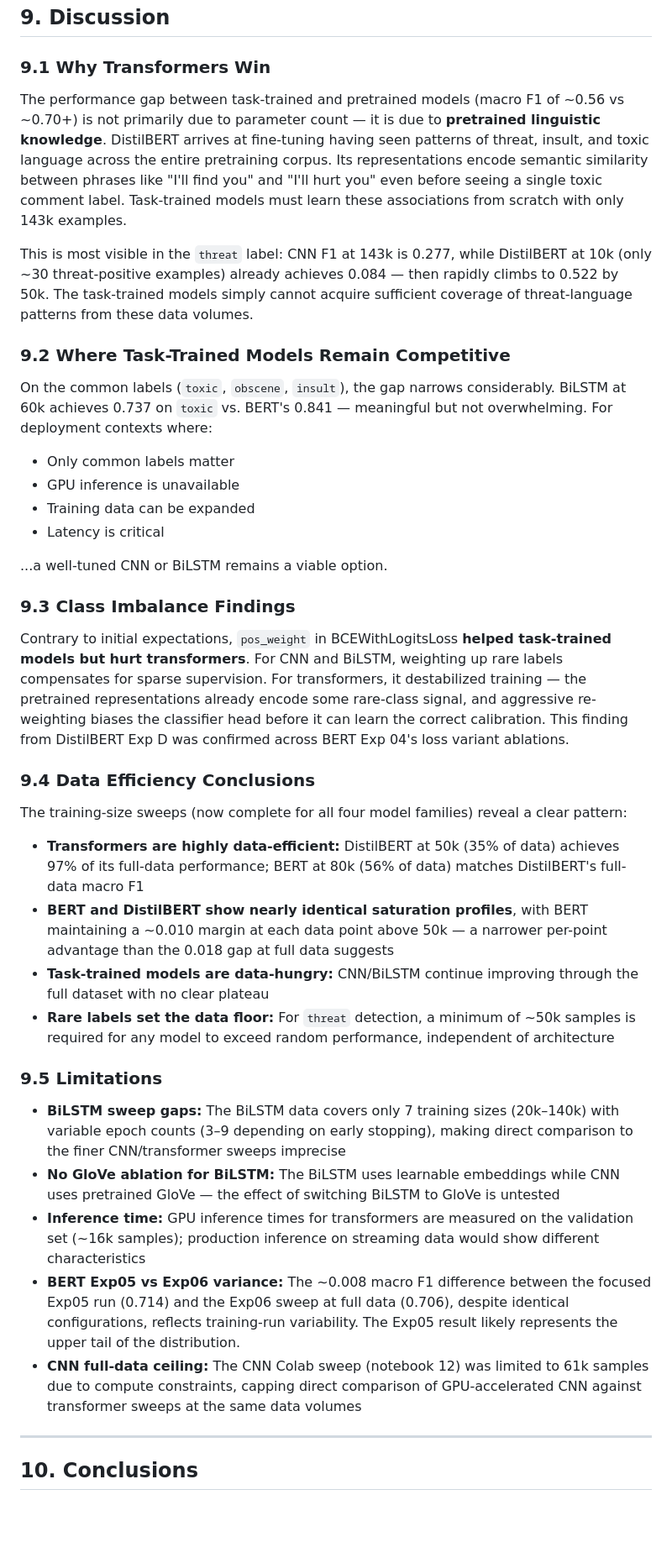
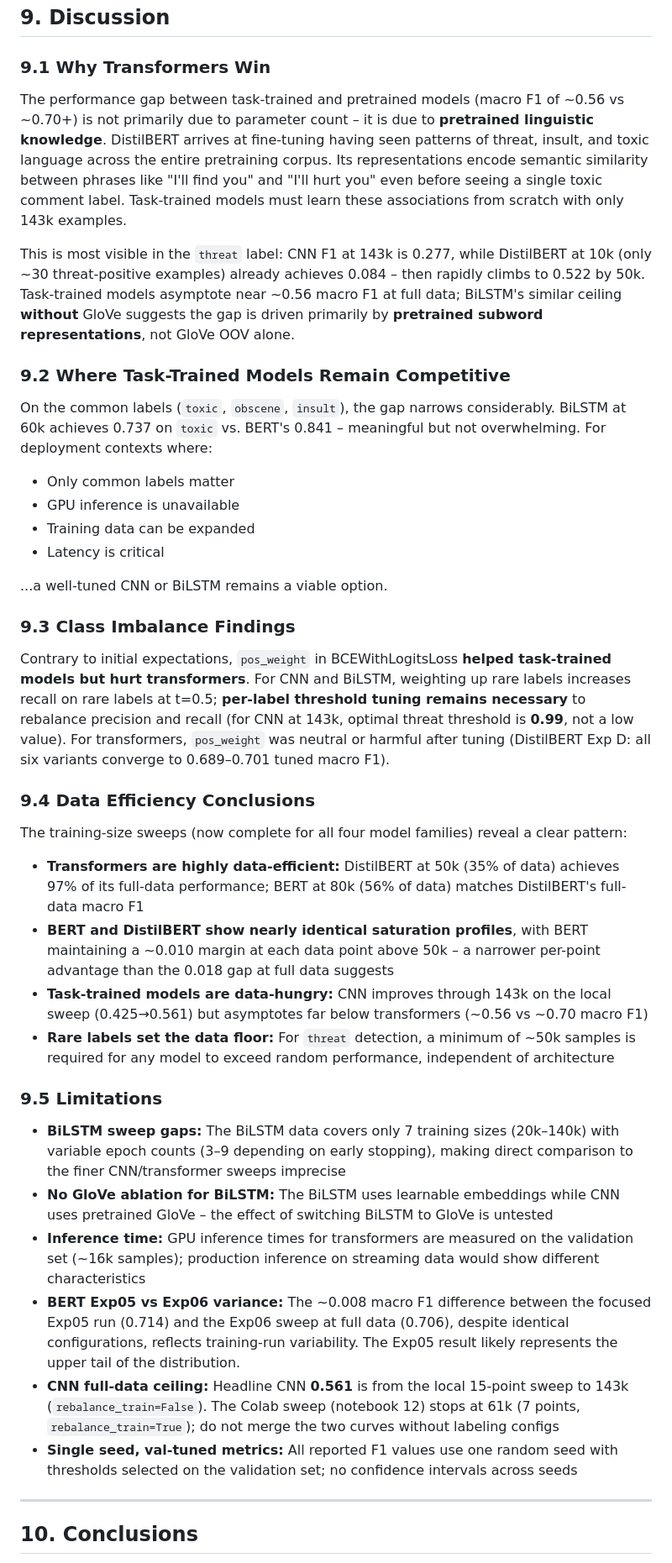
Before and after one commit to danlam-sudo/cmpe258-2026Fall-ToxicCommentDetection, a Markdown page: report/research_report.md, the part around one of its changes. Shown at 84% size. GitHub-like rendering; blank space fills up the shorter version.

```diff
--- a/report/research_report.md
+++ b/report/research_report.md
@@ -492,13 +505,13 @@ Comparing BERT Exp05 to DistilBERT at full data (both using their best configura
 
 ### 9.1 Why Transformers Win
 
-The performance gap between task-trained and pretrained models (macro F1 of ~0.56 vs ~0.70+) is not primarily due to parameter count — it is due to **pretrained linguistic knowledge**. DistilBERT arrives at fine-tuning having seen patterns of threat, insult, and toxic language across the entire pretraining corpus. Its representations encode semantic similarity between phrases like "I'll find you" and "I'll hurt you" even before seeing a single toxic comment label. Task-trained models must learn these associations from scratch with only 143k examples.
+The performance gap between task-trained and pretrained models (macro F1 of ~0.56 vs ~0.70+) is not primarily due to parameter count – it is due to **pretrained linguistic knowledge**. DistilBERT arrives at fine-tuning having seen patterns of threat, insult, and toxic language across the entire pretraining corpus. Its representations encode semantic similarity between phrases like "I'll find you" and "I'll hurt you" even before seeing a single toxic comment label. Task-trained models must learn these associations from scratch with only 143k examples.
 
-This is most visible in the `threat` label: CNN F1 at 143k is 0.277, while DistilBERT at 10k (only ~30 threat-positive examples) already achieves 0.084 — then rapidly climbs to 0.522 by 50k. The task-trained models simply cannot acquire sufficient coverage of threat-language patterns from these data volumes.
+This is most visible in the `threat` label: CNN F1 at 143k is 0.277, while DistilBERT at 10k (only ~30 threat-positive examples) already achieves 0.084 – then rapidly climbs to 0.522 by 50k. Task-trained models asymptote near ~0.56 macro F1 at full data; BiLSTM's similar ceiling **without** GloVe suggests the gap is driven primarily by **pretrained subword representations**, not GloVe OOV alone.
 
 ### 9.2 Where Task-Trained Models Remain Competitive
 
-On the common labels (`toxic`, `obscene`, `insult`), the gap narrows considerably. BiLSTM at 60k achieves 0.737 on `toxic` vs. BERT's 0.841 — meaningful but not overwhelming. For deployment contexts where:
+On the common labels (`toxic`, `obscene`, `insult`), the gap narrows considerably. BiLSTM at 60k achieves 0.737 on `toxic` vs. BERT's 0.841 – meaningful but not overwhelming. For deployment contexts where:
 - Only common labels matter
 - GPU inference is unavailable
 - Training data can be expanded
@@ -508,23 +521,24 @@ On the common labels (`toxic`, `obscene`, `insult`), the gap narrows considerabl
 
 ### 9.3 Class Imbalance Findings
 
-Contrary to initial expectations, `pos_weight` in BCEWithLogitsLoss **helped task-trained models but hurt transformers**. For CNN and BiLSTM, weighting up rare labels compensates for sparse supervision. For transformers, it destabilized training — the pretrained representations already encode some rare-class signal, and aggressive re-weighting biases the classifier head before it can learn the correct calibration. This finding from DistilBERT Exp D was confirmed across BERT Exp 04's loss variant ablations.
+Contrary to initial expectations, `pos_weight` in BCEWithLogitsLoss **helped task-trained models but hurt transformers**. For CNN and BiLSTM, weighting up rare labels increases recall on rare labels at t=0.5; **per-label threshold tuning remains necessary** to rebalance precision and recall (for CNN at 143k, optimal threat threshold is **0.99**, not a low value). For transformers, `pos_weight` was neutral or harmful after tuning (DistilBERT Exp D: all six variants converge to 0.689–0.701 tuned macro F1).
 
 ### 9.4 Data Efficiency Conclusions
 
 The training-size sweeps (now complete for all four model families) reveal a clear pattern:
 - **Transformers are highly data-efficient:** DistilBERT at 50k (35% of data) achieves 97% of its full-data performance; BERT at 80k (56% of data) matches DistilBERT's full-data macro F1
-- **BERT and DistilBERT show nearly identical saturation profiles**, with BERT maintaining a ~0.010 margin at each data point above 50k — a narrower per-point advantage than the 0.018 gap at full data suggests
-- **Task-trained models are data-hungry:** CNN/BiLSTM continue improving through the full dataset with no clear plateau
+- **BERT and DistilBERT show nearly identical saturation profiles**, with BERT maintaining a ~0.010 margin at each data point above 50k – a narrower per-point advantage than the 0.018 gap at full data suggests
+- **Task-trained models are data-hungry:** CNN improves through 143k on the local sweep (0.425→0.561) but asymptotes far below transformers (~0.56 vs ~0.70 macro F1)
 - **Rare labels set the data floor:** For `threat` detection, a minimum of ~50k samples is required for any model to exceed random performance, independent of architecture
 
 ### 9.5 Limitations
 
 - **BiLSTM sweep gaps:** The BiLSTM data covers only 7 training sizes (20k–140k) with variable epoch counts (3–9 depending on early stopping), making direct comparison to the finer CNN/transformer sweeps imprecise
-- **No GloVe ablation for BiLSTM:** The BiLSTM uses learnable embeddings while CNN uses pretrained GloVe — the effect of switching BiLSTM to GloVe is untested
+- **No GloVe ablation for BiLSTM:** The BiLSTM uses learnable embeddings while CNN uses pretrained GloVe – the effect of switching BiLSTM to GloVe is untested
 - **Inference time:** GPU inference times for transformers are measured on the validation set (~16k samples); production inference on streaming data would show different characteristics
 - **BERT Exp05 vs Exp06 variance:** The ~0.008 macro F1 difference between the focused Exp05 run (0.714) and the Exp06 sweep at full data (0.706), despite identical configurations, reflects training-run variability. The Exp05 result likely represents the upper tail of the distribution.
-- **CNN full-data ceiling:** The CNN Colab sweep (notebook 12) was limited to 61k samples due to compute constraints, capping direct comparison of GPU-accelerated CNN against transformer sweeps at the same data volumes
+- **CNN full-data ceiling:** Headline CNN **0.561** is from the local 15-point sweep to 143k (`rebalance_train=False`). The Colab sweep (notebook 12) stops at 61k (7 points, `rebalance_train=True`); do not merge the two curves without labeling configs
+- **Single seed, val-tuned metrics:** All reported F1 values use one random seed with thresholds selected on the validation set; no confidence intervals across seeds
 
 ---
 
```
Also changed, not shown: other parts of report/research_report.md (+64 -51 lines).
